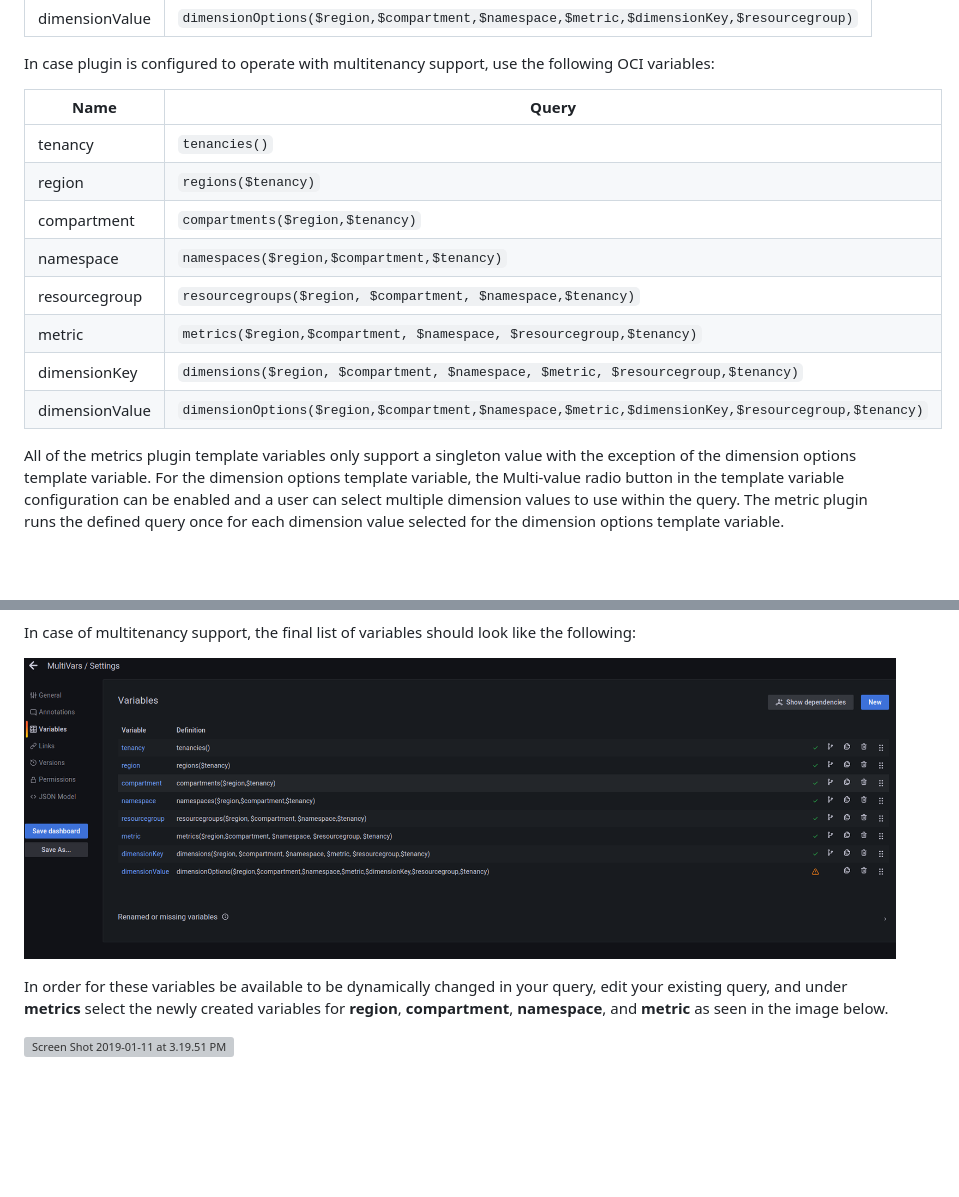
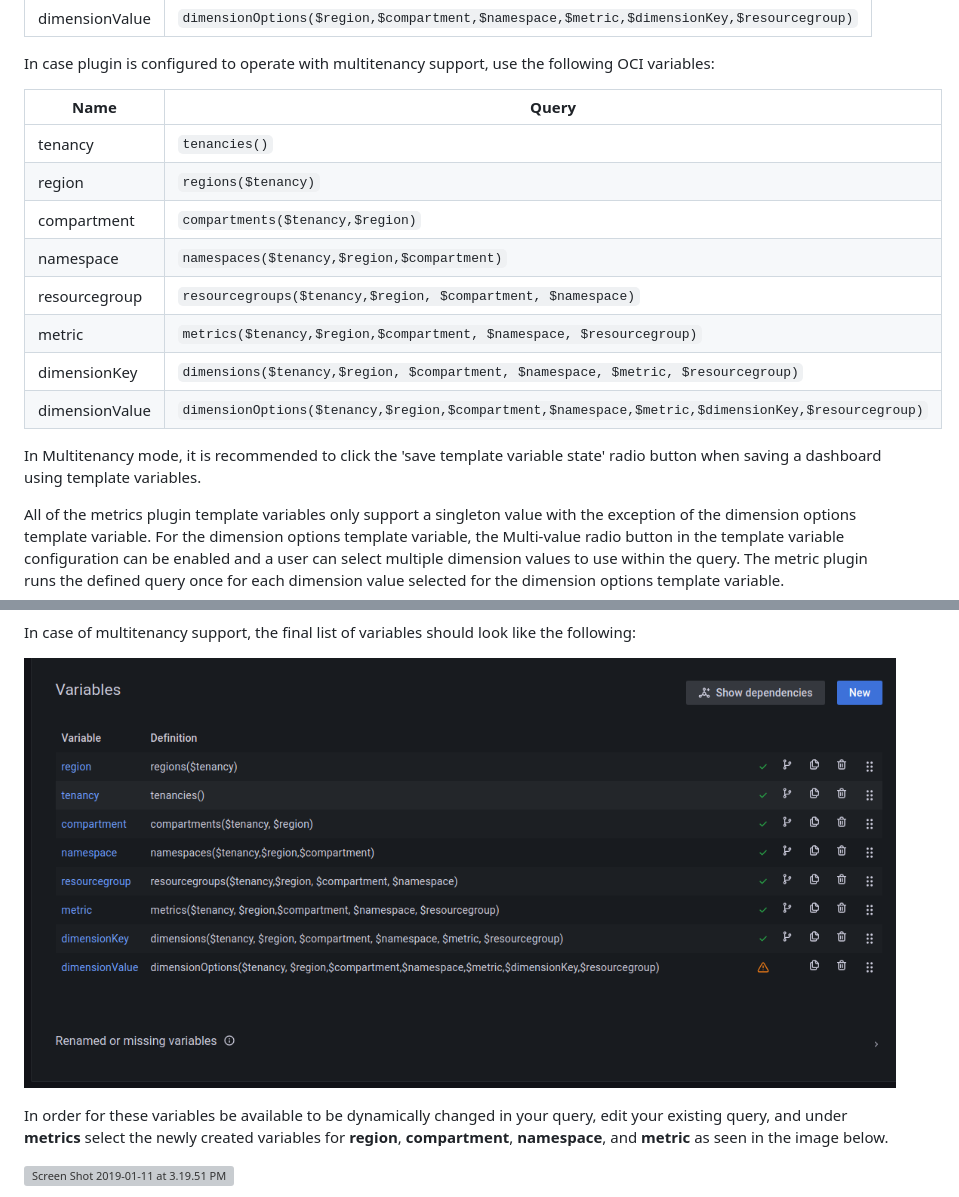
Before and after one commit to oracle/oci-grafana-metrics, a Markdown page: docs/using.md, 2 parts joined by grey strips. Drawn GitHub-style; pictures changed too: docs/images/MultiTenancyVarSetup.png (added); blank space fills up the shorter version; grey boxes are pictures that could not be loaded.

Commit message:
tenancy reorder works

```diff
--- a/docs/using.md
+++ b/docs/using.md
@@ -65,17 +65,18 @@ Repeat the process for the following OCI variables:
 
 In case plugin is configured to operate with multitenancy support, use the following OCI variables:
 
-| Name            | Query                                                                     |
-| --------------- | ------------------------------------------------------------------------- |
-| tenancy          | `tenancies()`                                                               |
-| region          | `regions($tenancy)`                                                               |
-| compartment     | `compartments($region,$tenancy)`                                                          |
-| namespace       | `namespaces($region,$compartment,$tenancy)`                                        |
-| resourcegroup   | `resourcegroups($region, $compartment, $namespace,$tenancy)`                                        |
-| metric          | `metrics($region,$compartment, $namespace, $resourcegroup,$tenancy)`                                |
-| dimensionKey    | `dimensions($region, $compartment, $namespace, $metric, $resourcegroup,$tenancy)`                     |
-| dimensionValue  | `dimensionOptions($region,$compartment,$namespace,$metric,$dimensionKey,$resourcegroup,$tenancy)` |
+| Name           | Query                                                                                             |
+| ---------------- | --------------------------------------------------------------------------------------------------- |
+| tenancy        | `tenancies()`                                                                                     |
+| region         | `regions($tenancy)`                                                                               |
+| compartment    | `compartments($tenancy,$region)`                                                                  |
+| namespace      | `namespaces($tenancy,$region,$compartment)`                                                       |
+| resourcegroup  | `resourcegroups($tenancy,$region, $compartment, $namespace)`                                      |
+| metric         | `metrics($tenancy,$region,$compartment, $namespace, $resourcegroup)`                              |
+| dimensionKey   | `dimensions($tenancy,$region, $compartment, $namespace, $metric, $resourcegroup)`                 |
+| dimensionValue | `dimensionOptions($tenancy,$region,$compartment,$namespace,$metric,$dimensionKey,$resourcegroup)` |
 
+In Multitenancy mode, it is recommended to click the 'save template variable state' radio button when saving a dashboard using template variables.
 
 All of the metrics plugin template variables only support a singleton value with the exception of the dimension options template variable. For the dimension options template variable, the Multi-value radio button in the template variable configuration can be enabled and a user can select multiple dimension values to use within the query. The metric plugin runs the defined query once for each dimension value selected for the dimension options template variable.
 
@@ -85,7 +86,7 @@ The final list of variables should look like this:
 
 In case of multitenancy support, the final list of variables should look like the following:
 
-![Metrics dashboard variables screenshot](images/Screenshot_20221128_105807.png)
+![Metrics dashboard variables screenshot](images/MultiTenancyVarSetup.png)
 
 In order for these variables be available to be dynamically changed in your query, edit your existing query, and under **metrics** select the newly created variables for **region**, **compartment**, **namespace**, and **metric** as seen in the image below.
 
```
Also changed, not shown: docs/multitenancy.md (+9 -7 lines), 1 other file.
